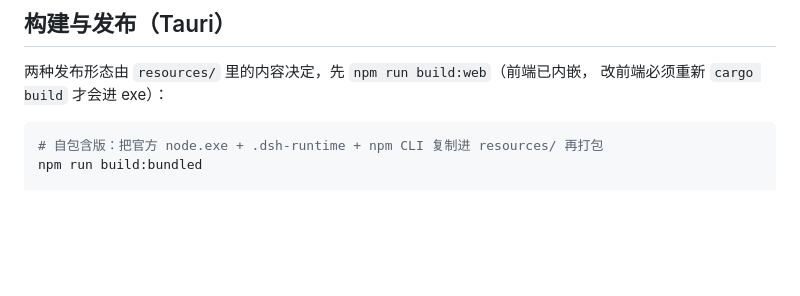
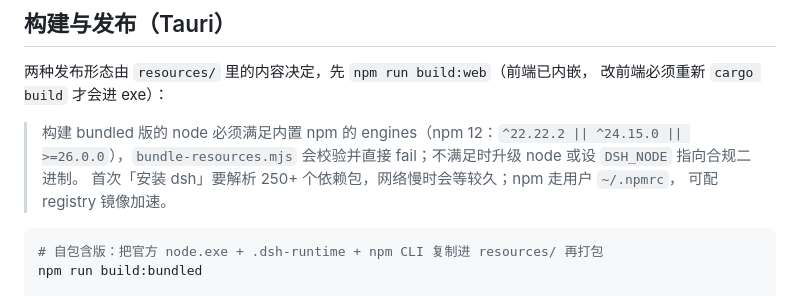
Before and after one commit to lehhair/dsh-app, a Markdown page: README.md, the part around the change. Drawn GitHub-style; blank space fills up the shorter version.

Commit message:
docs: bundled-build node floor + first-install registry note

````diff
--- a/README.md
+++ b/README.md
@@ -9,6 +9,12 @@ DeepSeek Harness 桌面壳：深度内嵌 dsh 运行时（PC），渲染内容
 
 两种发布形态由 `resources/` 里的内容决定，先 `npm run build:web`（前端已内嵌，
 改前端必须重新 `cargo build` 才会进 exe）：
+
+> 构建 bundled 版的 node 必须满足内置 npm 的 engines（npm 12：`^22.22.2 || ^24.15.0
+> || >=26.0.0`），`bundle-resources.mjs` 会校验并直接 fail；不满足时升级 node 或设
+> `DSH_NODE` 指向合规二进制。
+> 首次「安装 dsh」要解析 250+ 个依赖包，网络慢时会等较久；npm 走用户 `~/.npmrc`，
+> 可配 registry 镜像加速。
 
 ```powershell
 # 自包含版：把官方 node.exe + .dsh-runtime + npm CLI 复制进 resources/ 再打包
````
